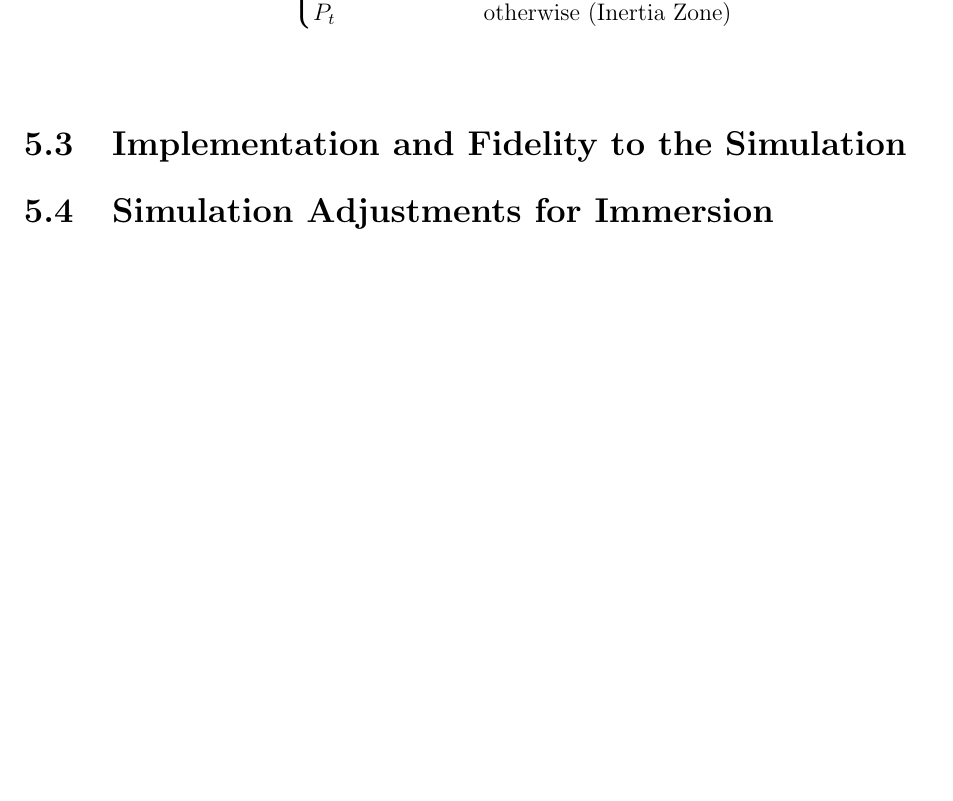
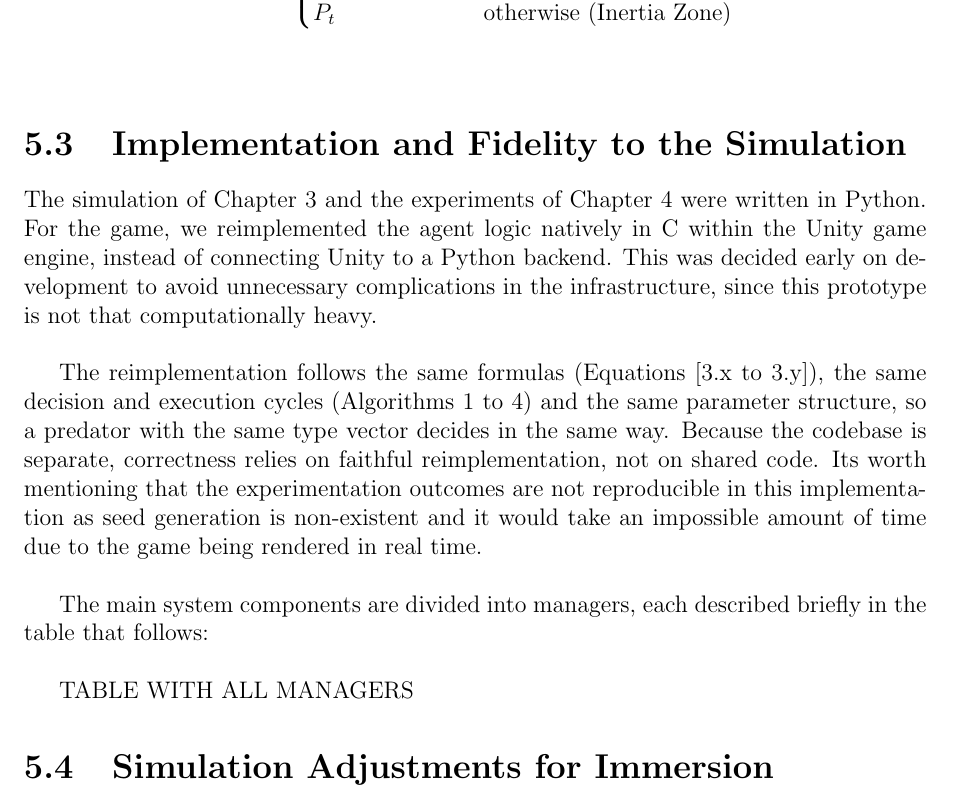
Before and after one commit to GeorgeAngelopoulos/gangelopoulos-thesis-text, a LaTeX thesis (Thesis_Latex.tex): part of page 46 of 53, cut so that both start at the same text, the shorter picture padded with empty space. Compiled offline with pdfLaTeX.

Commit message:
v.1.0.13

```diff
--- a/Thesis_Latex.tex
+++ b/Thesis_Latex.tex
@@ -974,7 +974,13 @@
 
 	\section{Implementation and Fidelity to the Simulation}
 
+    The simulation of Chapter 3 and the experiments of Chapter 4 were written in Python. For the game, we reimplemented the agent logic natively in C# within the Unity game engine, instead of connecting Unity to a Python backend. This was decided early on development to avoid unnecessary complications in the infrastructure, since this prototype is not that computationally heavy. \\
 
+	The reimplementation follows the same formulas (Equations [3.x to 3.y]), the same decision and execution cycles (Algorithms 1 to 4) and the same parameter structure, so a predator with the same type vector decides in the same way. Because the codebase is separate, correctness relies on faithful reimplementation, not on shared code. Its worth mentioning that the experimentation outcomes are not reproducible in this implementation as seed generation is non-existent and it would take an impossible amount of time due to the game being rendered in real time. \\
+
+	The main system components are divided into managers, each described briefly in the table that follows: \\
+
+	TABLE WITH ALL MANAGERS
 
 	\section{Simulation Adjustments for Immersion}
 
```
Also changed, not shown: Thesis_Latex.pdf.
